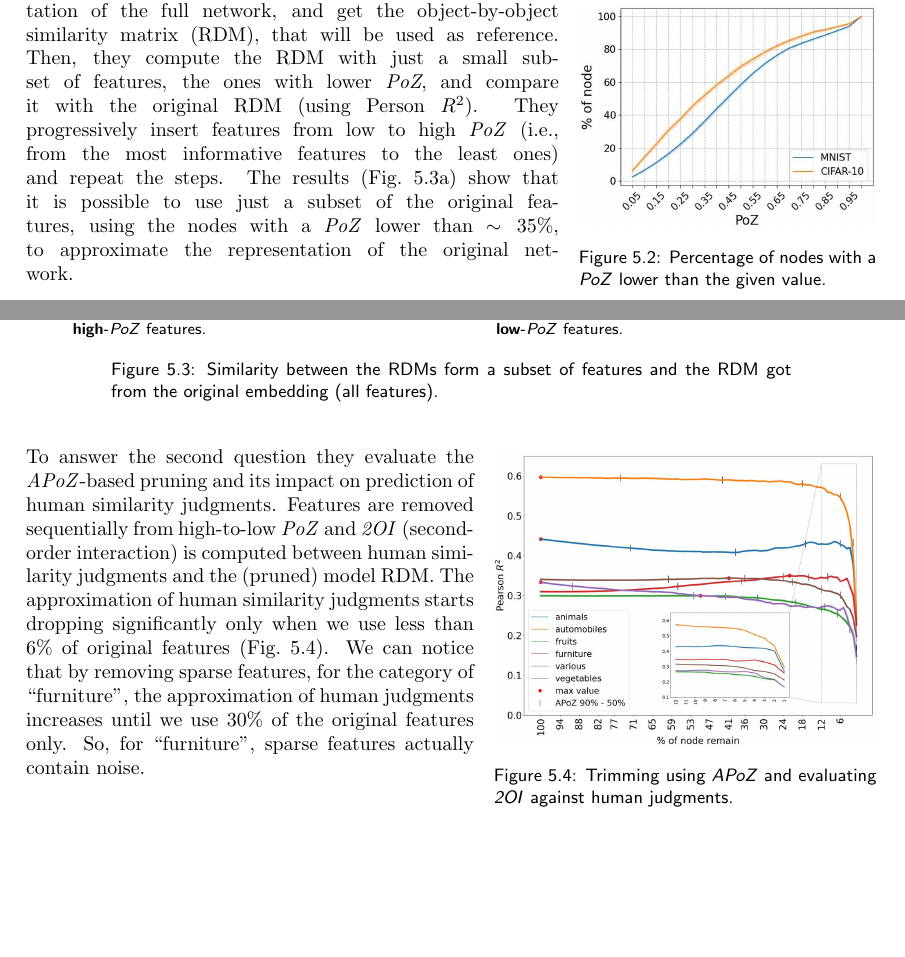
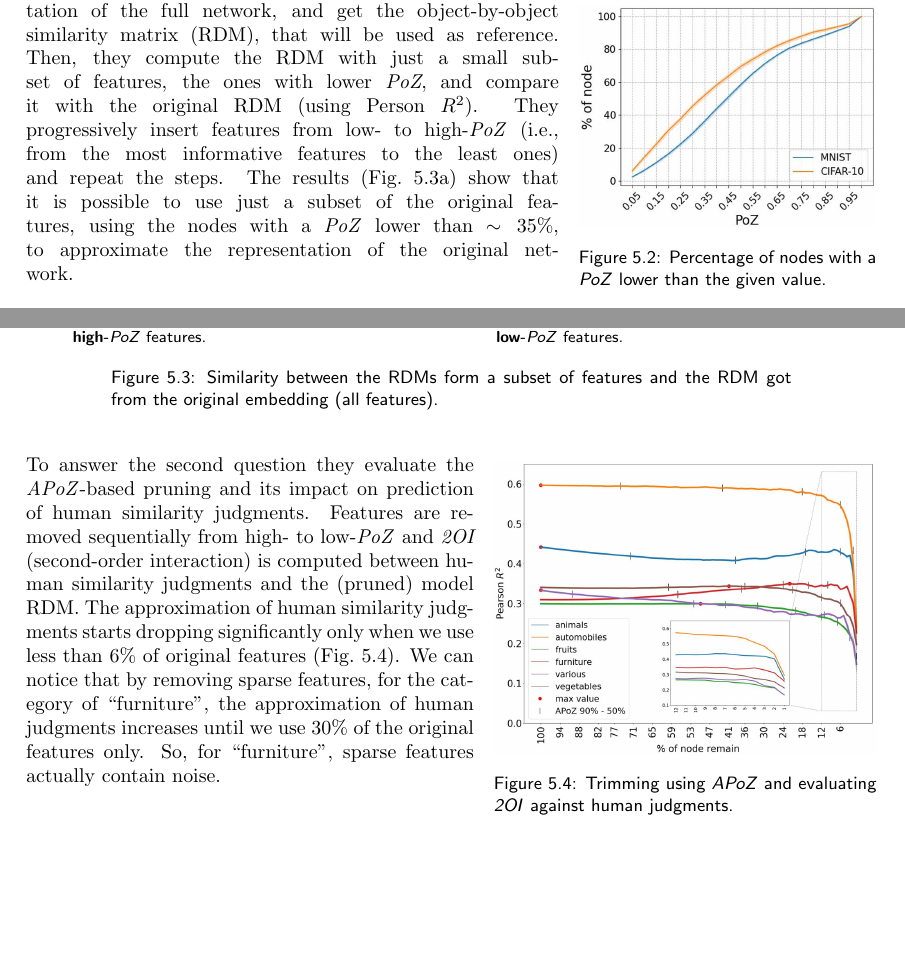
Before and after one commit to jo-valer/ABNS-Hasson, a LaTeX thesis (main.tex, which reads chapters/05_1_modeling_human.tex): two parts of pages 42 and 43 of 72, joined at a grey line, cut so that both start at the same text, the shorter picture padded with empty space. Compiled offline with pdfLaTeX.

Commit message:
Fix typos Chapter 5

```diff
--- a/chapters/05_1_modeling_human.tex
+++ b/chapters/05_1_modeling_human.tex
@@ -251,7 +251,7 @@ Fig.~\ref{fig:poz} shows how around 20\% of nodes in MNIST and CIFAR-10 have $Po
   \label{fig:poz}
 \end{wrapfigure}
 
-To answer the first question, they define the representation of the full network, and get the object-by-object similarity matrix (RDM), that will be used as reference. Then, they compute the RDM with just a small subset of features, the ones with lower \textit{PoZ}, and compare it with the original RDM (using Person $R^2$). They progressively insert features from low to high \textit{PoZ} (i.e., from the most informative features to the least ones) and repeat the steps. The results (Fig.~\ref{fig:poz_2}) show that it is possible to use just a subset of the original features, using the nodes with a \textit{PoZ} lower than $\sim35\%$, to approximate the representation of the original network.\\
+To answer the first question, they define the representation of the full network, and get the object-by-object similarity matrix (RDM), that will be used as reference. Then, they compute the RDM with just a small subset of features, the ones with lower \textit{PoZ}, and compare it with the original RDM (using Person $R^2$). They progressively insert features from low- to high-\textit{PoZ} (i.e., from the most informative features to the least ones) and repeat the steps. The results (Fig.~\ref{fig:poz_2}) show that it is possible to use just a subset of the original features, using the nodes with a \textit{PoZ} lower than $\sim35\%$, to approximate the representation of the original network.\\
 
 They also try to understand what other nodes (those with the highest \textit{PoZ}) encode for. They experiment in the other direction, i.e., inserting features from high- to low-\textit{PoZ}. The results (Fig.~\ref{fig:poz_3}) show that these nodes are not random, nor they encode noise. They can indeed approximate the full network: the lowest 20\% already produces $R^2>0.6$ for CIFAR-10. This means \textbf{relevant information is coded in the network in a redundant way}.
 
@@ -288,6 +288,6 @@ When we prune a network we have to be aware that it becomes less robust to adver
   \label{fig:apoz_4}
 \end{wrapfigure}
 
-To answer the second question they evaluate the \textit{APoZ}-based pruning and its impact on prediction of human similarity judgments. Features are removed sequentially from high-to-low \textit{PoZ} and \textit{2OI} (second-order interaction) is computed between human similarity judgments and the (pruned) model RDM.
+To answer the second question they evaluate the \textit{APoZ}-based pruning and its impact on prediction of human similarity judgments. Features are removed sequentially from high- to low-\textit{PoZ} and \textit{2OI} (second-order interaction) is computed between human similarity judgments and the (pruned) model RDM.
 The approximation of human similarity judgments starts dropping significantly only when we use less than 6\% of original features (Fig.~\ref{fig:apoz_4}).
 We can notice that by removing sparse features, for the category of ``furniture", the approximation of human judgments increases until we use 30\% of the original features only. So, for ``furniture", sparse features actually contain noise.
```
Also changed, not shown: chapters/05_1_modeling_human.tex (2 more changed lines).
